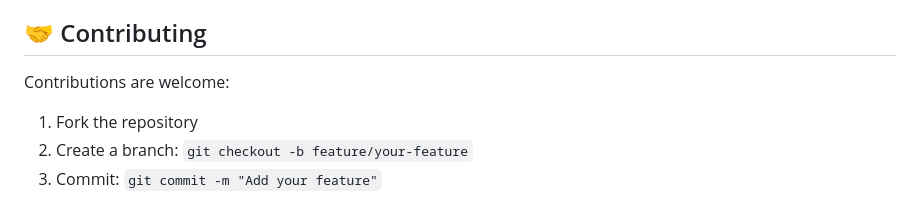
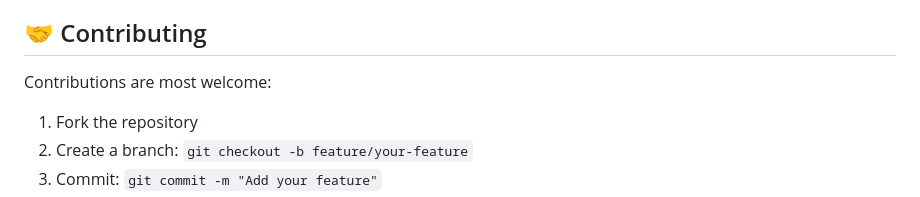
Before and after one commit to priyanshukumarsingh8111/HealthKart, a Markdown page: README.md, the part around one of its changes. GitHub-like rendering.

```diff
--- a/README.md
+++ b/README.md
@@ -235,7 +235,7 @@ HealthKart is a project prototype. Before production use:
 
 ## 🤝 Contributing
 
-Contributions are welcome:
+Contributions are most welcome:
 
 1. Fork the repository
 2. Create a branch: `git checkout -b feature/your-feature`
```
Also changed, not shown: other parts of README.md (+1 -0 lines).
